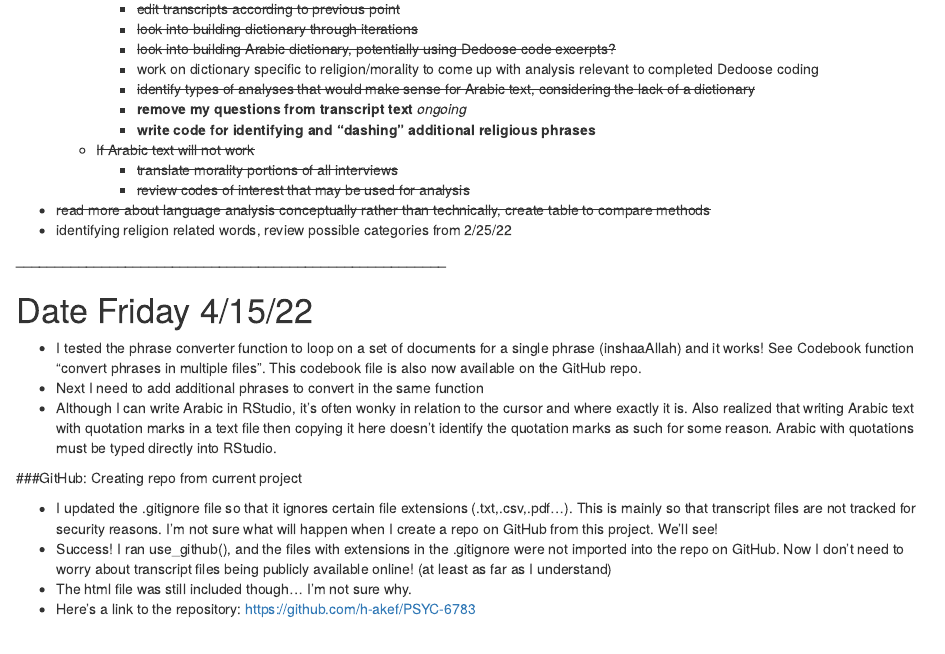
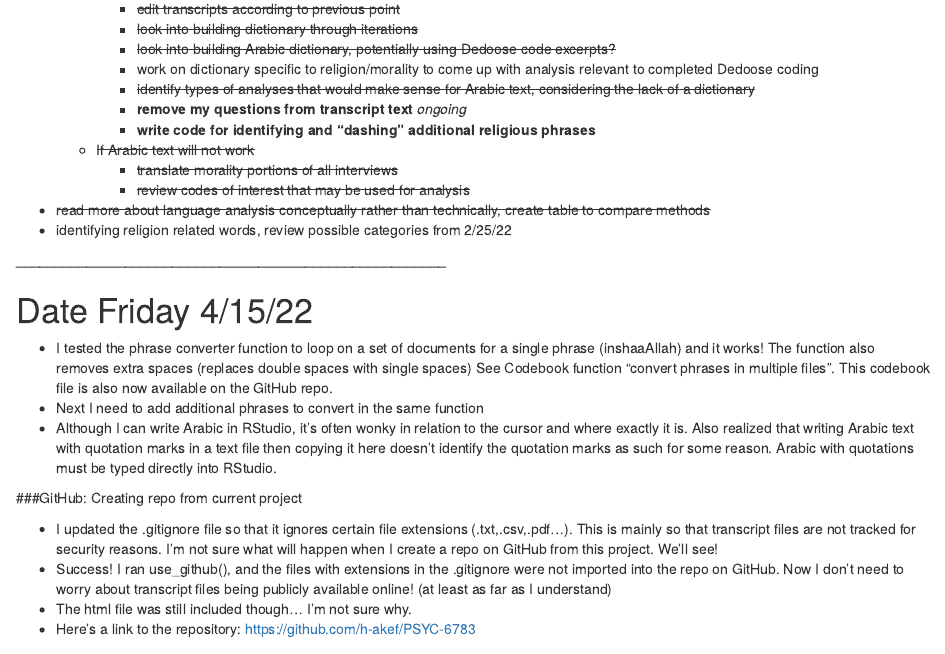
Before and after one commit to h-akef/PSYC-6783, an R Markdown document (PSYC 6783 Lab Notebook.Rmd): the page in a window 1100 px wide, from 280 px down. Rendered offline with R 4.5, knitr and Pandoc, with nearby package versions; some code elsewhere in the file could not run offline.

Commit message:
final lab notebook commit -- I'm realizing I'm still using the word "final" a lot :/

```diff
--- a/PSYC 6783 Lab Notebook.Rmd
+++ b/PSYC 6783 Lab Notebook.Rmd
@@ -62,7 +62,7 @@ rm(list=ls())
 
 # Date Friday 4/15/22
 
-* I tested the phrase converter function to loop on a set of documents for a single phrase (inshaaAllah) and it works! See Codebook function "convert phrases in multiple files". This codebook file is also now available on the GitHub repo.
+* I tested the phrase converter function to loop on a set of documents for a single phrase (inshaaAllah) and it works! The function also removes extra spaces (replaces double spaces with single spaces) See Codebook function "convert phrases in multiple files". This codebook file is also now available on the GitHub repo.
 * Next I need to add additional phrases to convert in the same function
 * Although I can write Arabic in RStudio, it's often wonky in relation to the cursor and where exactly it is. Also realized that writing Arabic text with quotation marks in a text file then copying it here doesn't identify the quotation marks as such for some reason. Arabic with quotations must be typed directly into RStudio.
 
```
